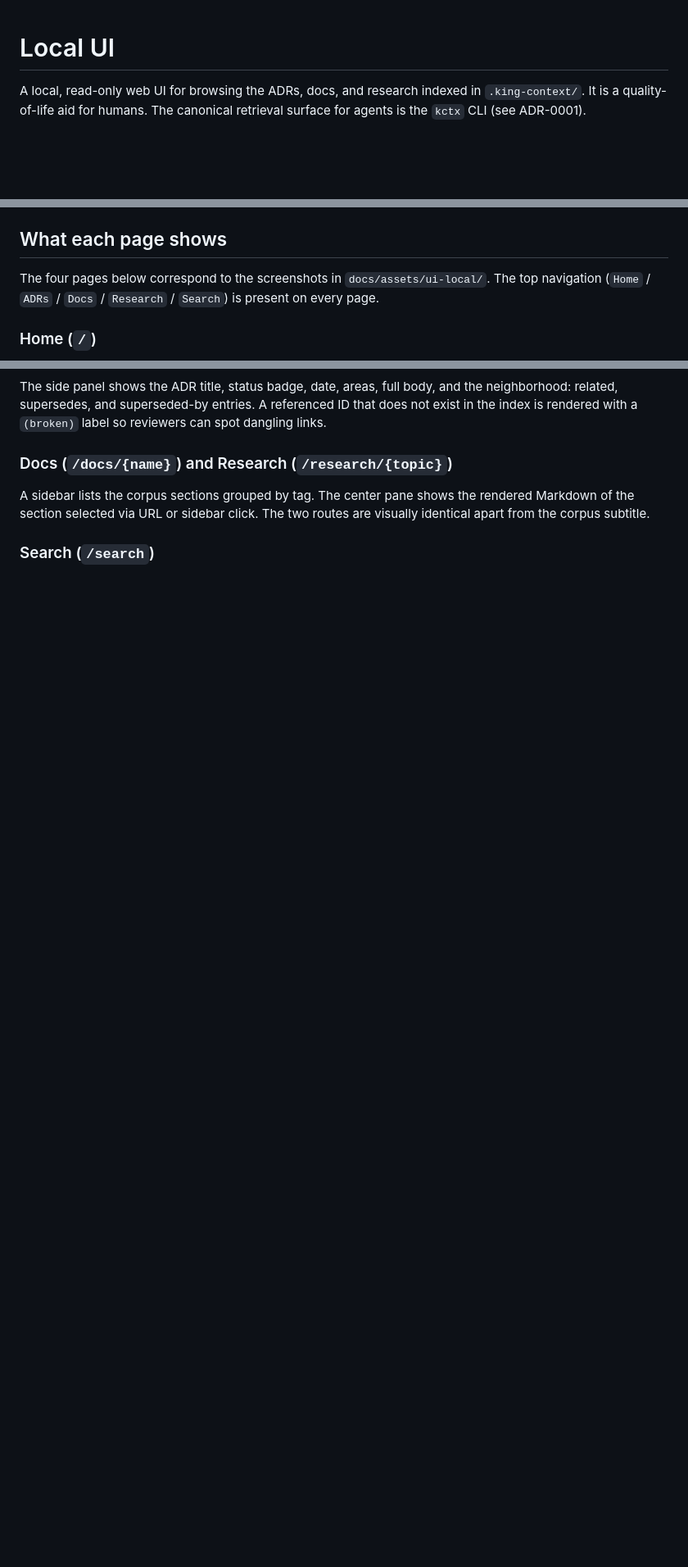
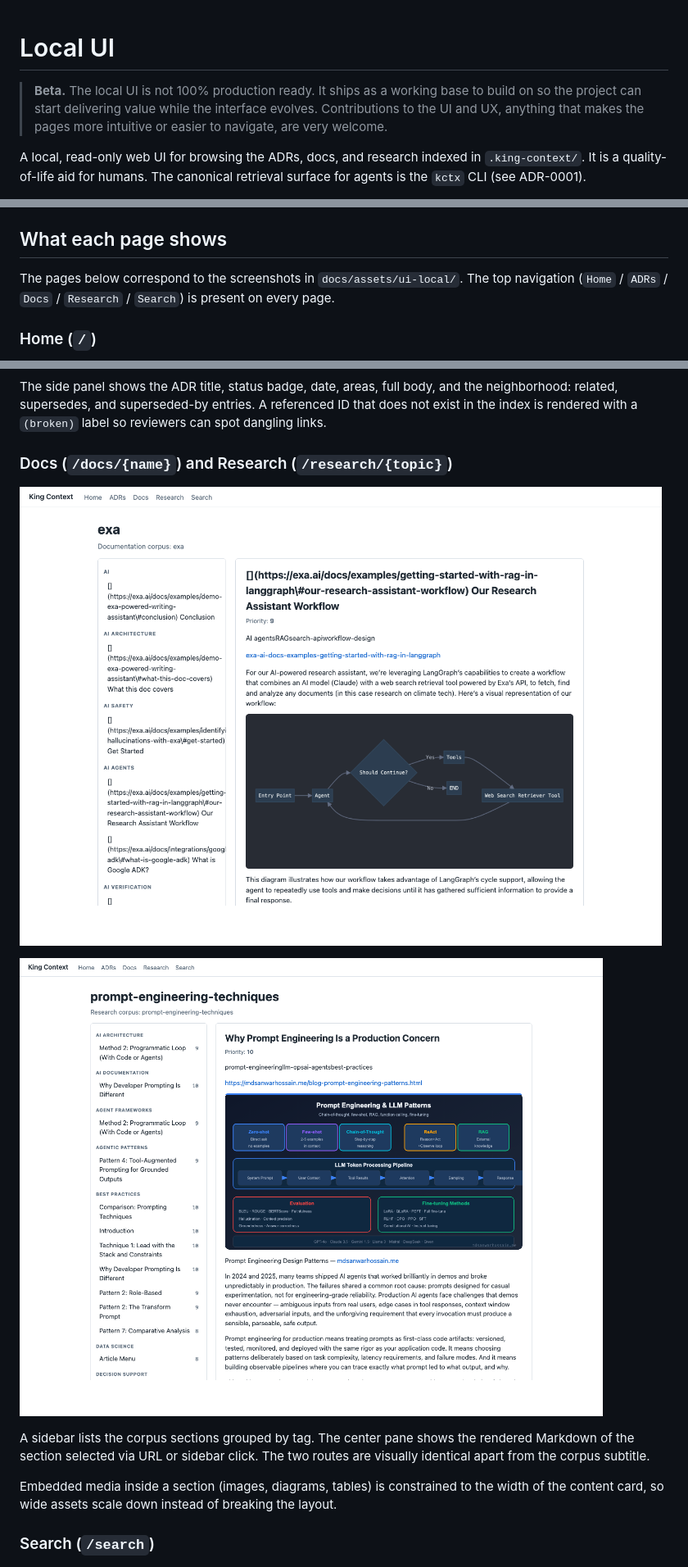
Before and after one commit to deandevz/king-context, a Markdown page: docs/ui-local.md, 3 parts joined by grey strips. Shown at 82% size. Rendered like a GitHub page; pictures changed too: docs/assets/ui-local/docs-corpus.png (added), docs/assets/ui-local/research-corpus.png (added); blank space fills up the shorter version.

Commit message:
docs(ui): add beta notice and corpus screenshots

```diff
--- a/docs/ui-local.md
+++ b/docs/ui-local.md
@@ -1,4 +1,10 @@
 # Local UI
+
+> **Beta.** The local UI is not 100% production ready. It ships as a
+> working base to build on so the project can start delivering value
+> while the interface evolves. Contributions to the UI and UX, anything
+> that makes the pages more intuitive or easier to navigate, are very
+> welcome.
 
 A local, read-only web UI for browsing the ADRs, docs, and research indexed
 in `.king-context/`. It is a quality-of-life aid for humans. The canonical
@@ -40,7 +46,7 @@ Press `Ctrl+C` to stop.
 
 ## What each page shows
 
-The four pages below correspond to the screenshots in
+The pages below correspond to the screenshots in
 `docs/assets/ui-local/`. The top navigation (`Home` / `ADRs` / `Docs` /
 `Research` / `Search`) is present on every page.
 
@@ -70,9 +76,17 @@ referenced ID that does not exist in the index is rendered with a
 
 ### Docs (`/docs/{name}`) and Research (`/research/{topic}`)
 
+![Docs corpus with sidebar and rendered section](./assets/ui-local/docs-corpus.png)
+
+![Research corpus with sidebar and rendered section](./assets/ui-local/research-corpus.png)
+
 A sidebar lists the corpus sections grouped by tag. The center pane shows
 the rendered Markdown of the section selected via URL or sidebar click.
 The two routes are visually identical apart from the corpus subtitle.
+
+Embedded media inside a section (images, diagrams, tables) is constrained
+to the width of the content card, so wide assets scale down instead of
+breaking the layout.
 
 ### Search (`/search`)
 
```
